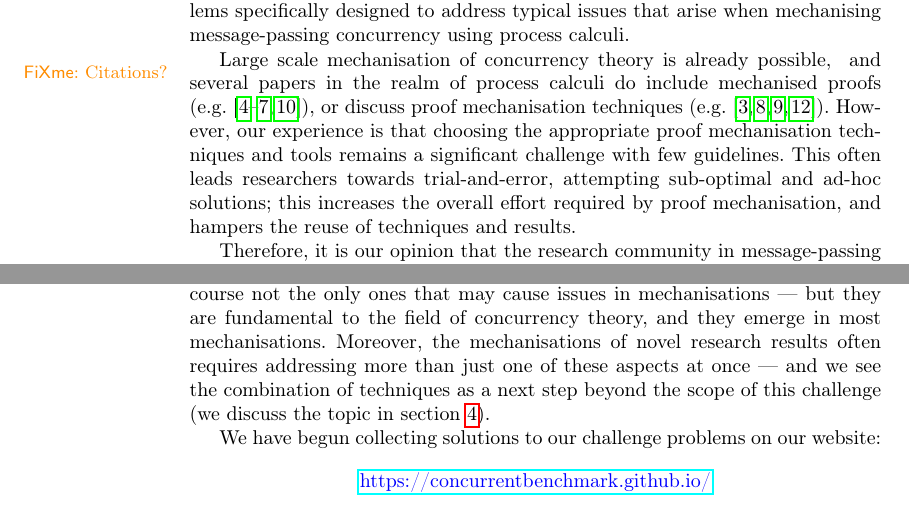
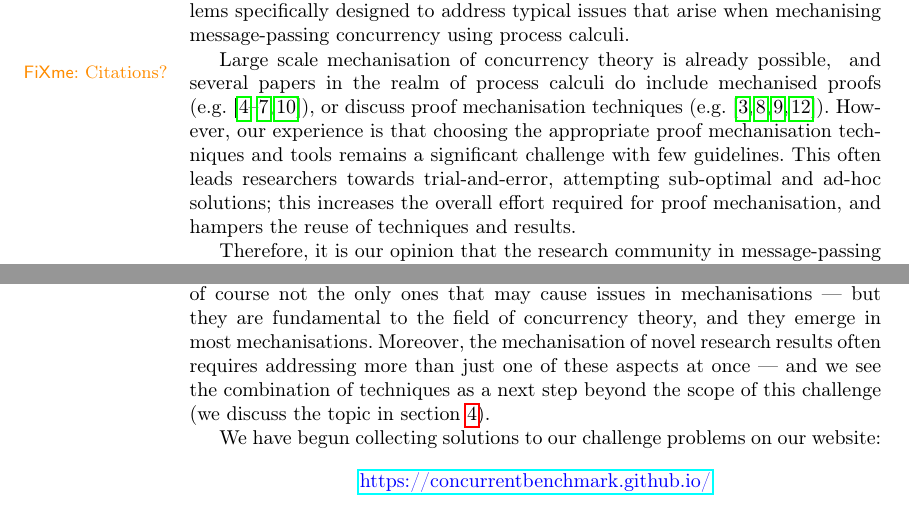
Before and after one commit to concurrentbenchmark/concurrentbenchmark, a LaTeX paper (paper/paper.tex): two parts of pages 2 and 3 of 20, joined at a grey line, cut so that both start at the same text. Compiled offline with pdfLaTeX.

Commit message:
Fix a few typos.

```diff
--- a/paper/paper.tex
+++ b/paper/paper.tex
@@ -104,7 +104,7 @@ discuss proof mechanisation techniques
 experience is that choosing the appropriate proof mechanisation techniques and
 tools remains a significant challenge with few guidelines.  This often leads
 researchers towards trial-and-error, attempting sub-optimal and ad-hoc
-solutions; this increases the overall effort required by proof mechanisation,
+solutions; this increases the overall effort required for proof mechanisation,
 and hampers the reuse of techniques and results.
 
 Therefore, it is our opinion that the research community in message-passing
@@ -152,7 +152,7 @@ and developing new tools and techniques.
 The three aspects we selected (linearity, scope extrusion, coinduction) are of
 course not the only ones that may cause issues in mechanisations --- but they
 are fundamental to the field of concurrency theory, and they emerge in most
-mechanisations.  Moreover, the mechanisations of novel research results often
+mechanisations.  Moreover, the mechanisation of novel research results often
 requires addressing more than just one of these aspects at once --- and we see
 the combination of techniques as a next step beyond the scope of this challenge
 (we discuss the topic in \cref{sec:going-beyond}).
```
